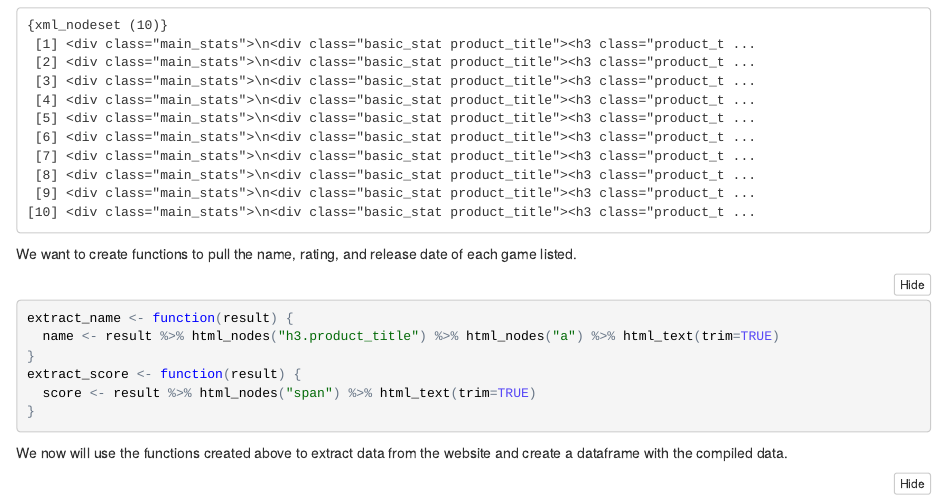
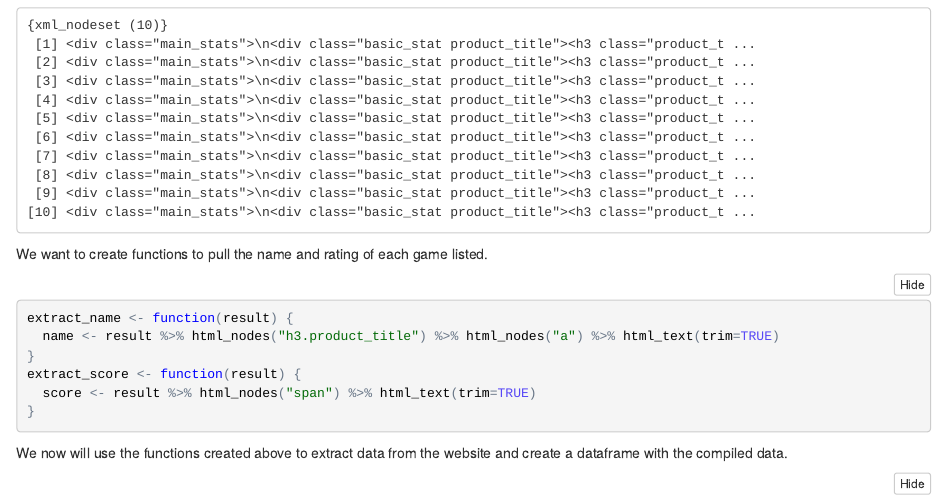
Before and after one commit to info370/project-teamname-v2, an R Markdown document (Milestone 2/Video Game Presale Orders Pilot Study.Rmd): the page in a window 1100 px wide, from 650 px down. The pictures show the output file Milestone 2/Video Game Presale Orders Pilot Study.nb.html that the author committed with the source, opened offline.

Commit message:
Updated extraction functions

````diff
--- a/Milestone 2/Video Game Presale Orders Pilot Study.Rmd
+++ b/Milestone 2/Video Game Presale Orders Pilot Study.Rmd
@@ -25,7 +25,7 @@ vgame_results <- meta_critic %>% html_nodes("li.product.has_small_image") %>% ht
 vgame_results
 ```
 
-We want to create functions to pull the name, rating, and release date of each game listed.
+We want to create functions to pull the name and rating of each game listed.
 
 ```{r}
 
````
Also changed, not shown: Milestone 2/Video Game Presale Orders Pilot Study.nb.html.
